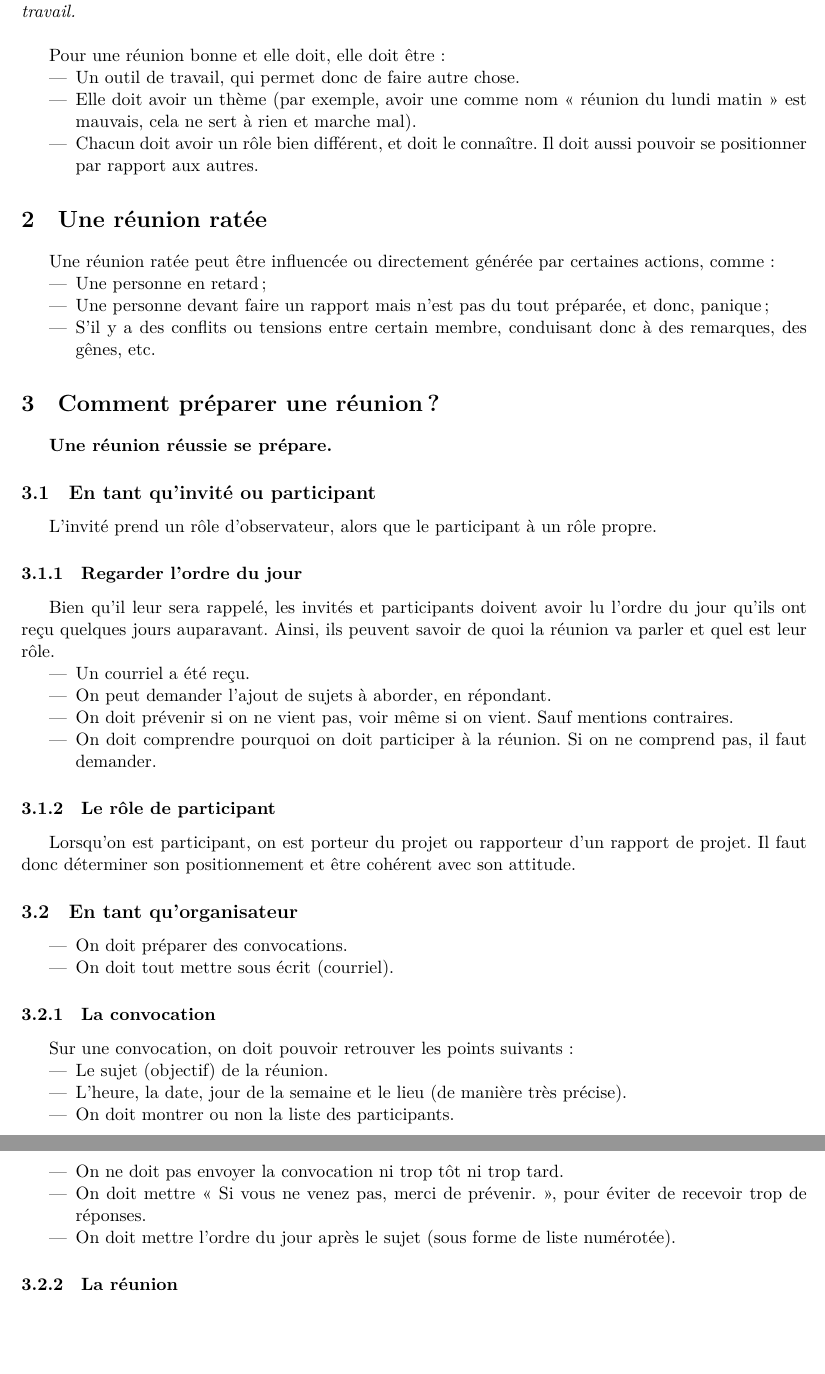
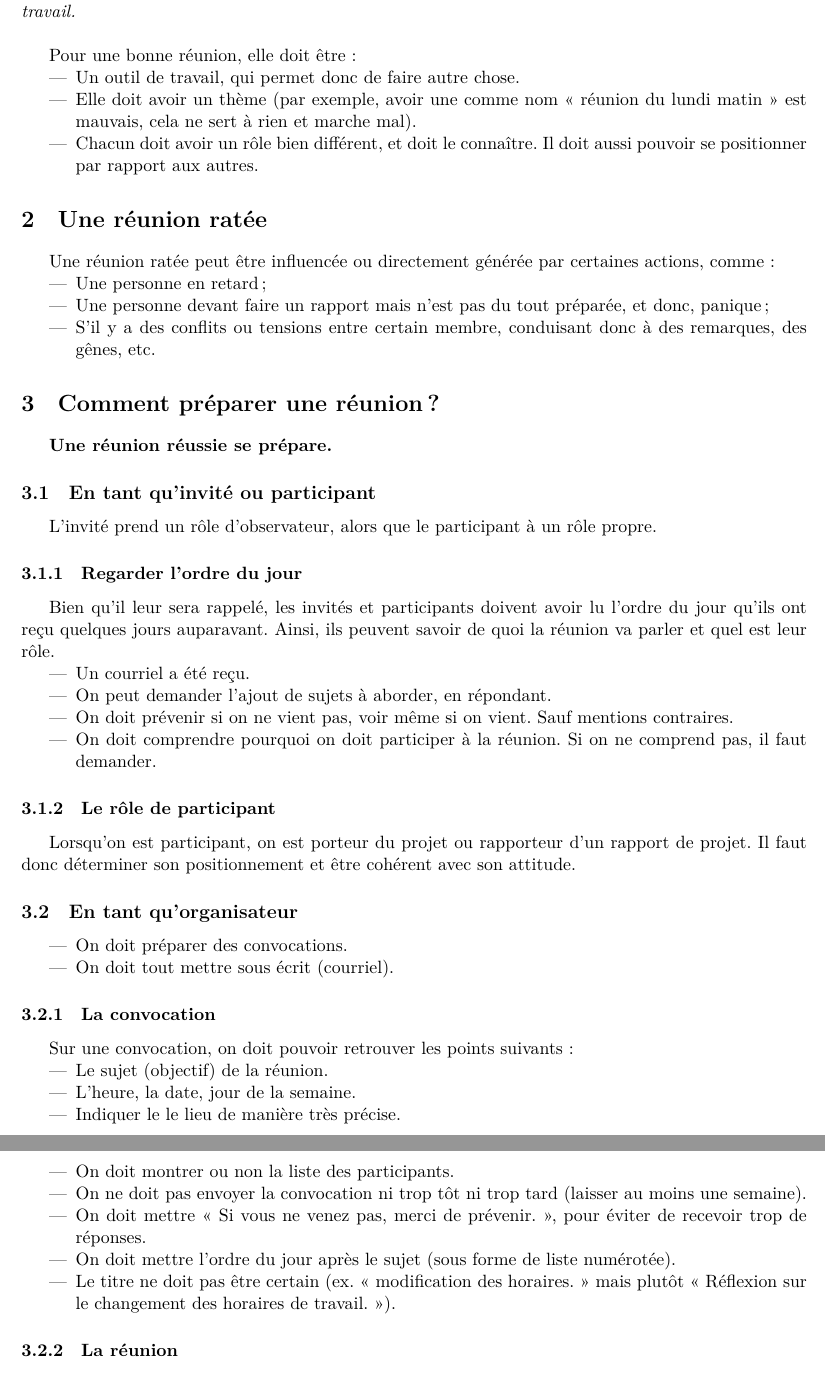
Before and after one commit to NyanKiyoshi/university-stuff, a LaTeX document (IUTRS/2018-2019/Communicating in orgs/Expression et Communication en contexte de reunion pro/main.tex, which reads IUTRS/2018-2019/Communicating in orgs/Expression et Communication en contexte de reunion pro/sections/introduction.tex, IUTRS/2018-2019/Communicating in orgs/Expression et Communication en contexte de reunion pro/sections/preparer_reunion.tex): two parts of pages 2 and 3 of 5, joined at a grey line, cut so that both start at the same text, the shorter picture padded with empty space. Compiled offline with XeLaTeX.

Commit message:
Few more details and improvements added to the meetings course

```diff
--- a/IUTRS/2018-2019/Communicating in orgs/Expression et Communication en contexte de reunion pro/sections/introduction.tex
+++ b/IUTRS/2018-2019/Communicating in orgs/Expression et Communication en contexte de reunion pro/sections/introduction.tex
@@ -1,7 +1,7 @@
 \section{Introduction}
 \emph{Fun fact : un cadre passe en moyenne 16 années en réunion durant sa vie. C'est donc, $ ^1/_3 $ de son travail.\\}
 
-Pour une réunion bonne et elle doit, elle doit être :
+Pour une bonne réunion, elle doit être :
 \begin{itemize}
     \item Un outil de travail, qui permet donc de faire autre chose.
     \item Elle doit avoir un thème (par exemple, avoir une comme nom \say{réunion du lundi matin} est mauvais, cela ne sert à rien et marche mal).
--- a/IUTRS/2018-2019/Communicating in orgs/Expression et Communication en contexte de reunion pro/sections/preparer_reunion.tex
+++ b/IUTRS/2018-2019/Communicating in orgs/Expression et Communication en contexte de reunion pro/sections/preparer_reunion.tex
@@ -27,11 +27,13 @@ Lorsqu'on est participant, on est porteur du projet ou rapporteur d'un rapport d
 Sur une convocation, on doit pouvoir retrouver les points suivants :
 \begin{itemize}
     \item Le sujet (objectif) de la réunion.
-    \item L'heure, la date, jour de la semaine et le lieu (de manière très précise).
+    \item L'heure, la date, jour de la semaine.
+    \item Indiquer le le lieu de manière très précise.
     \item On doit montrer ou non la liste des participants.
-    \item On ne doit pas envoyer la convocation ni trop tôt ni trop tard.
+    \item On ne doit pas envoyer la convocation ni trop tôt ni trop tard (laisser au moins une semaine).
     \item On doit mettre \say{Si vous ne venez pas, merci de prévenir.}, pour éviter de recevoir trop de réponses.
     \item On doit mettre l'ordre du jour après le sujet (sous forme de liste numérotée).
+    \item Le titre ne doit pas être certain (ex. \say{modification des horaires.} mais plutôt \say{Réflexion sur le changement des horaires de travail.}).
 \end{itemize}
 
 \subsubsection{La réunion}
```
Also changed, not shown: IUTRS/2018-2019/Communicating in orgs/Expression_et_Communication_en_ctx_de_r_union_Pro.pdf.
